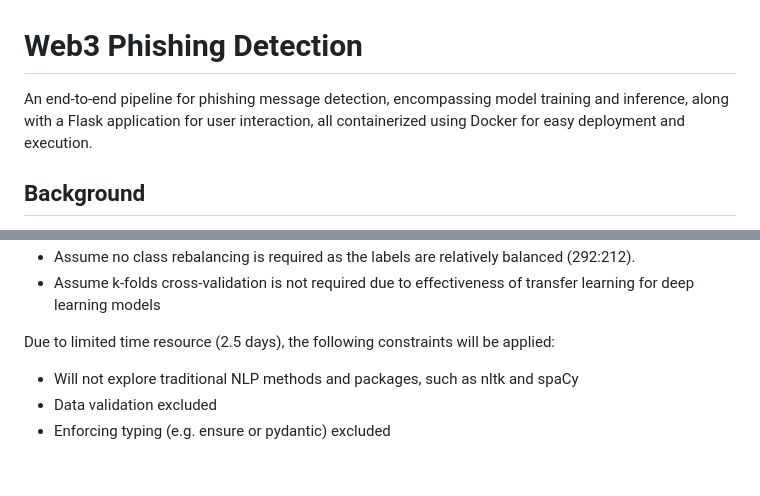
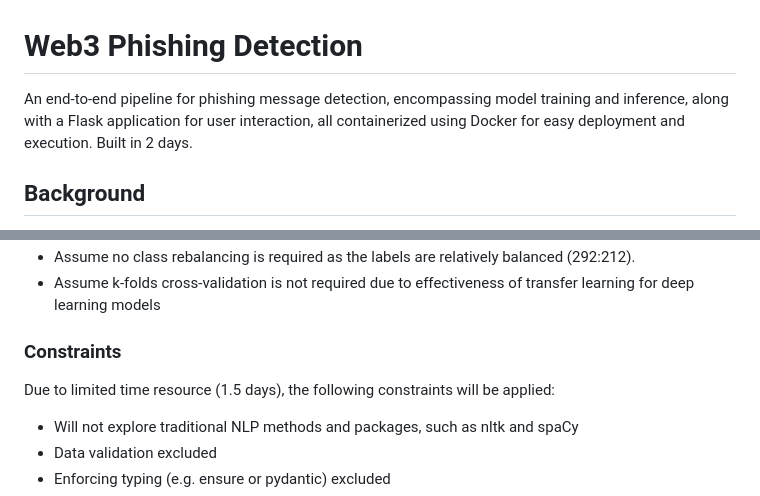
Before and after one commit to vince-lam/web3-phishing-detection, a Markdown page: README.md, 2 parts joined by grey strips. GitHub-like rendering; blank space fills up the shorter version.

```diff
--- a/README.md
+++ b/README.md
@@ -1,6 +1,6 @@
 # Web3 Phishing Detection
 
-An end-to-end pipeline for phishing message detection, encompassing model training and inference, along with a Flask application for user interaction, all containerized using Docker for easy deployment and execution.
+An end-to-end pipeline for phishing message detection, encompassing model training and inference, along with a Flask application for user interaction, all containerized using Docker for easy deployment and execution. Built in 2 days.
 
 ## Background
 
@@ -68,7 +113,9 @@ using cloud GPU services, such as RunPod
 * Assume no class rebalancing is required as the labels are relatively balanced (292:212).
 * Assume k-folds cross-validation is not required due to effectiveness of transfer learning for deep learning models
 
-Due to limited time resource (2.5 days), the following constraints will be applied:
+### Constraints
+
+Due to limited time resource (1.5 days), the following constraints will be applied:
 
 * Will not explore traditional NLP methods and packages, such as nltk and spaCy
 * Data validation excluded
```
Also changed, not shown: other parts of README.md (+102 -11 lines).
